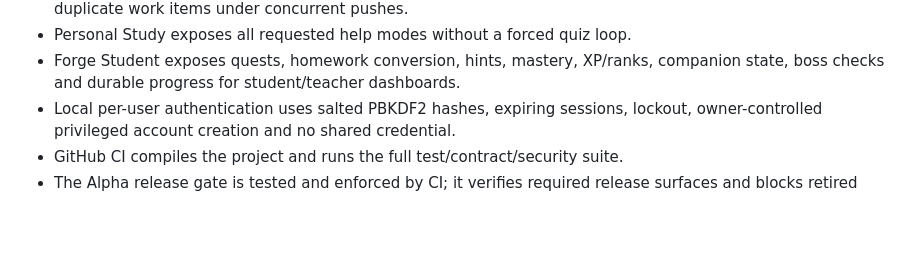
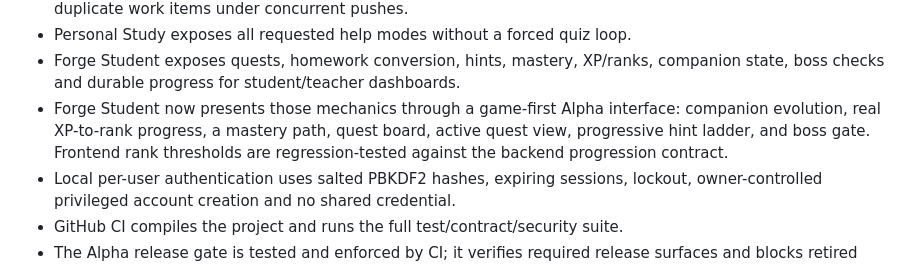
Before and after one commit to 9rr9gkgrb8-code/SAD-Core, a Markdown page: IMPLEMENTATION_STATUS.md, the part around the change. Drawn GitHub-style; blank space fills up the shorter version.

Commit message:
Record Forge game-first Alpha UI

```diff
--- a/IMPLEMENTATION_STATUS.md
+++ b/IMPLEMENTATION_STATUS.md
@@ -25,6 +25,10 @@ Updated: August 27, 2026
 - Personal Study exposes all requested help modes without a forced quiz loop.
 - Forge Student exposes quests, homework conversion, hints, mastery, XP/ranks,
   companion state, boss checks and durable progress for student/teacher dashboards.
+- Forge Student now presents those mechanics through a game-first Alpha interface:
+  companion evolution, real XP-to-rank progress, a mastery path, quest board, active
+  quest view, progressive hint ladder, and boss gate. Frontend rank thresholds are
+  regression-tested against the backend progression contract.
 - Local per-user authentication uses salted PBKDF2 hashes, expiring sessions,
   lockout, owner-controlled privileged account creation and no shared credential.
 - GitHub CI compiles the project and runs the full test/contract/security suite.
```
